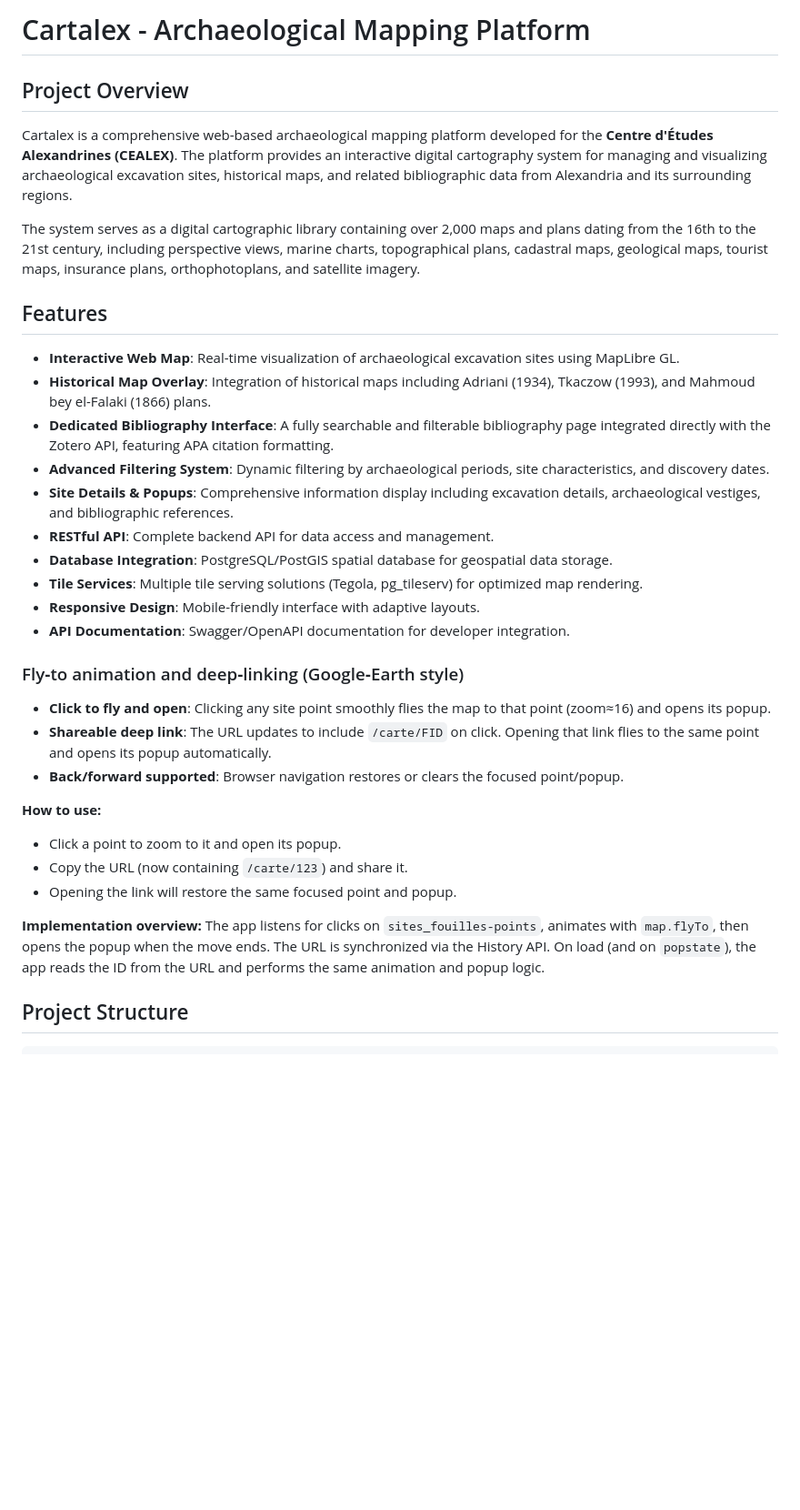
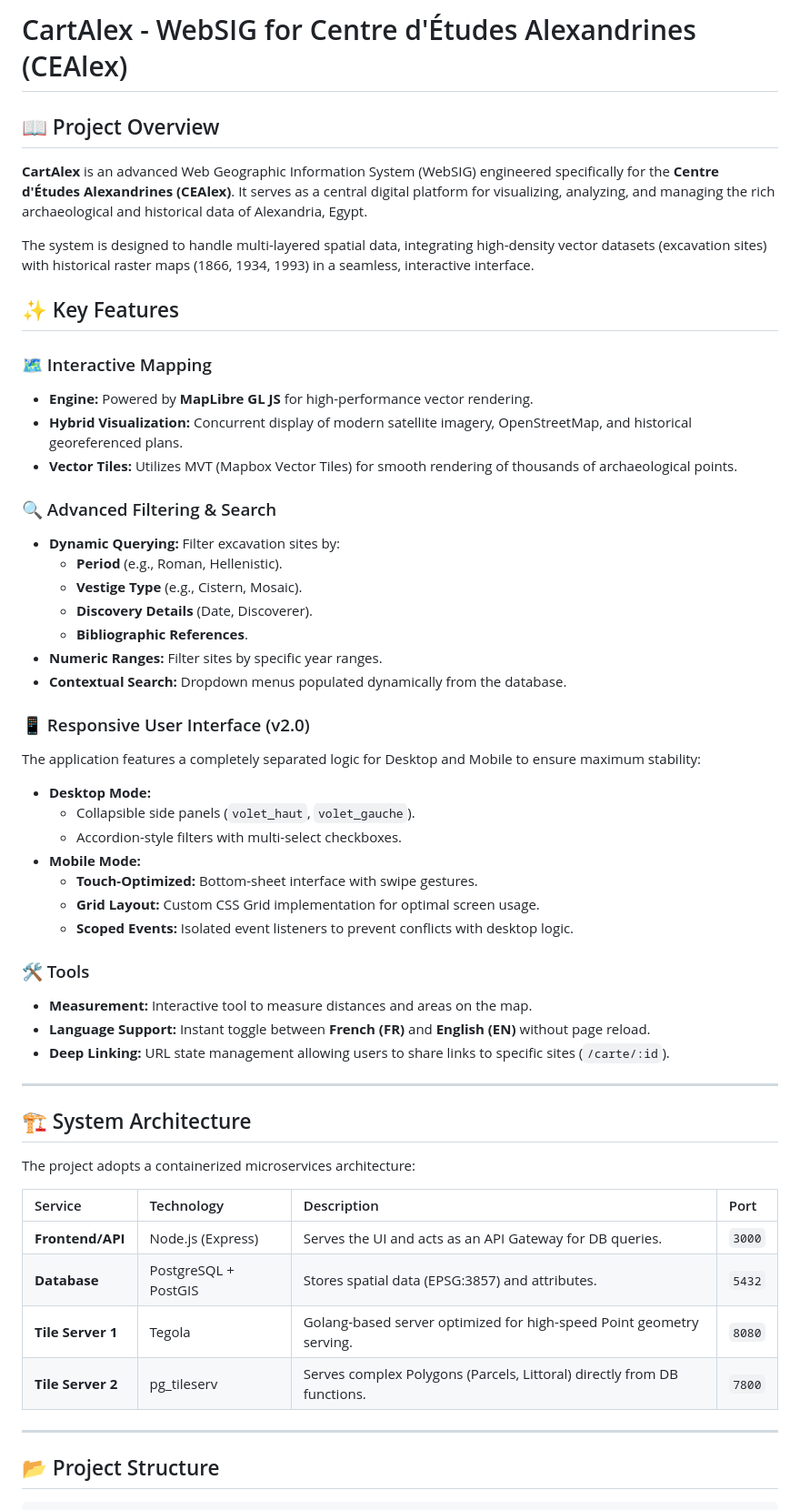
Before and after one commit to EzzEldinx/cartalex_deployed_version, a Markdown page: README.md, the part around one of its changes. Shown at 91% size. Drawn GitHub-style; blank space fills up the shorter version.

````diff
--- a/README.md
+++ b/README.md
@@ -1,38 +1,56 @@
-# Cartalex - Archaeological Mapping Platform
+# CartAlex - WebSIG for Centre d'Études Alexandrines (CEAlex)
 
-## Project Overview
+## 📖 Project Overview
+**CartAlex** is an advanced Web Geographic Information System (WebSIG) engineered specifically for the **Centre d'Études Alexandrines (CEAlex)**. It serves as a central digital platform for visualizing, analyzing, and managing the rich archaeological and historical data of Alexandria, Egypt.
 
-Cartalex is a comprehensive web-based archaeological mapping platform developed for the **Centre d'Études Alexandrines (CEALEX)**. The platform provides an interactive digital cartography system for managing and visualizing archaeological excavation sites, historical maps, and related bibliographic data from Alexandria and its surrounding regions.
+The system is designed to handle multi-layered spatial data, integrating high-density vector datasets (excavation sites) with historical raster maps (1866, 1934, 1993) in a seamless, interactive interface.
 
-The system serves as a digital cartographic library containing over 2,000 maps and plans dating from the 16th to the 21st century, including perspective views, marine charts, topographical plans, cadastral maps, geological maps, tourist maps, insurance plans, orthophotoplans, and satellite imagery.
+## ✨ Key Features
 
-## Features
+### 🗺️ Interactive Mapping
+* **Engine:** Powered by **MapLibre GL JS** for high-performance vector rendering.
+* **Hybrid Visualization:** Concurrent display of modern satellite imagery, OpenStreetMap, and historical georeferenced plans.
+* **Vector Tiles:** Utilizes MVT (Mapbox Vector Tiles) for smooth rendering of thousands of archaeological points.
 
-- **Interactive Web Map**: Real-time visualization of archaeological excavation sites using MapLibre GL.
-- **Historical Map Overlay**: Integration of historical maps including Adriani (1934), Tkaczow (1993), and Mahmoud bey el-Falaki (1866) plans.
-- **Dedicated Bibliography Interface**: A fully searchable and filterable bibliography page integrated directly with the Zotero API, featuring APA citation formatting.
-- **Advanced Filtering System**: Dynamic filtering by archaeological periods, site characteristics, and discovery dates.
-- **Site Details & Popups**: Comprehensive information display including excavation details, archaeological vestiges, and bibliographic references.
-- **RESTful API**: Complete backend API for data access and management.
-- **Database Integration**: PostgreSQL/PostGIS spatial database for geospatial data storage.
-- **Tile Services**: Multiple tile serving solutions (Tegola, pg_tileserv) for optimized map rendering.
-- **Responsive Design**: Mobile-friendly interface with adaptive layouts.
-- **API Documentation**: Swagger/OpenAPI documentation for developer integration.
+### 🔍 Advanced Filtering & Search
+* **Dynamic Querying:** Filter excavation sites by:
+    * **Period** (e.g., Roman, Hellenistic).
+    * **Vestige Type** (e.g., Cistern, Mosaic).
+    * **Discovery Details** (Date, Discoverer).
+    * **Bibliographic References**.
+* **Numeric Ranges:** Filter sites by specific year ranges.
+* **Contextual Search:** Dropdown menus populated dynamically from the database.
 
-### Fly‑to animation and deep‑linking (Google‑Earth style)
+### 📱 Responsive User Interface (v2.0)
+The application features a completely separated logic for Desktop and Mobile to ensure maximum stability:
+* **Desktop Mode:**
+    * Collapsible side panels (`volet_haut`, `volet_gauche`).
+    * Accordion-style filters with multi-select checkboxes.
+* **Mobile Mode:**
+    * **Touch-Optimized:** Bottom-sheet interface with swipe gestures.
+    * **Grid Layout:** Custom CSS Grid implementation for optimal screen usage.
+    * **Scoped Events:** Isolated event listeners to prevent conflicts with desktop logic.
 
-- **Click to fly and open**: Clicking any site point smoothly flies the map to that point (zoom≈16) and opens its popup.
-- **Shareable deep link**: The URL updates to include `/carte/FID` on click. Opening that link flies to the same point and opens its popup automatically.
-- **Back/forward supported**: Browser navigation restores or clears the focused point/popup.
+### 🛠️ Tools
+* **Measurement:** Interactive tool to measure distances and areas on the map.
+* **Language Support:** Instant toggle between **French (FR)** and **English (EN)** without page reload.
+* **Deep Linking:** URL state management allowing users to share links to specific sites (`/carte/:id`).
 
-**How to use:**
-- Click a point to zoom to it and open its popup.
-- Copy the URL (now containing `/carte/123`) and share it.
-- Opening the link will restore the same focused point and popup.
+---
 
-**Implementation overview:**
-The app listens for clicks on `sites_fouilles-points`, animates with `map.flyTo`, then opens the popup when the move ends. The URL is synchronized via the History API. On load (and on `popstate`), the app reads the ID from the URL and performs the same animation and popup logic.
+## 🏗️ System Architecture
 
-## Project Structure
+The project adopts a containerized microservices architecture:
+
+| Service | Technology | Description | Port |
+| :--- | :--- | :--- | :--- |
+| **Frontend/API** | Node.js (Express) | Serves the UI and acts as an API Gateway for DB queries. | `3000` |
+| **Database** | PostgreSQL + PostGIS | Stores spatial data (EPSG:3857) and attributes. | `5432` |
+| **Tile Server 1** | Tegola | Golang-based server optimized for high-speed Point geometry serving. | `8080` |
+| **Tile Server 2** | pg_tileserv | Serves complex Polygons (Parcels, Littoral) directly from DB functions. | `7800` |
+
+---
+
+## 📂 Project Structure
 
 ```text
````
Also changed, not shown: other parts of README.md (+87 -301 lines).
